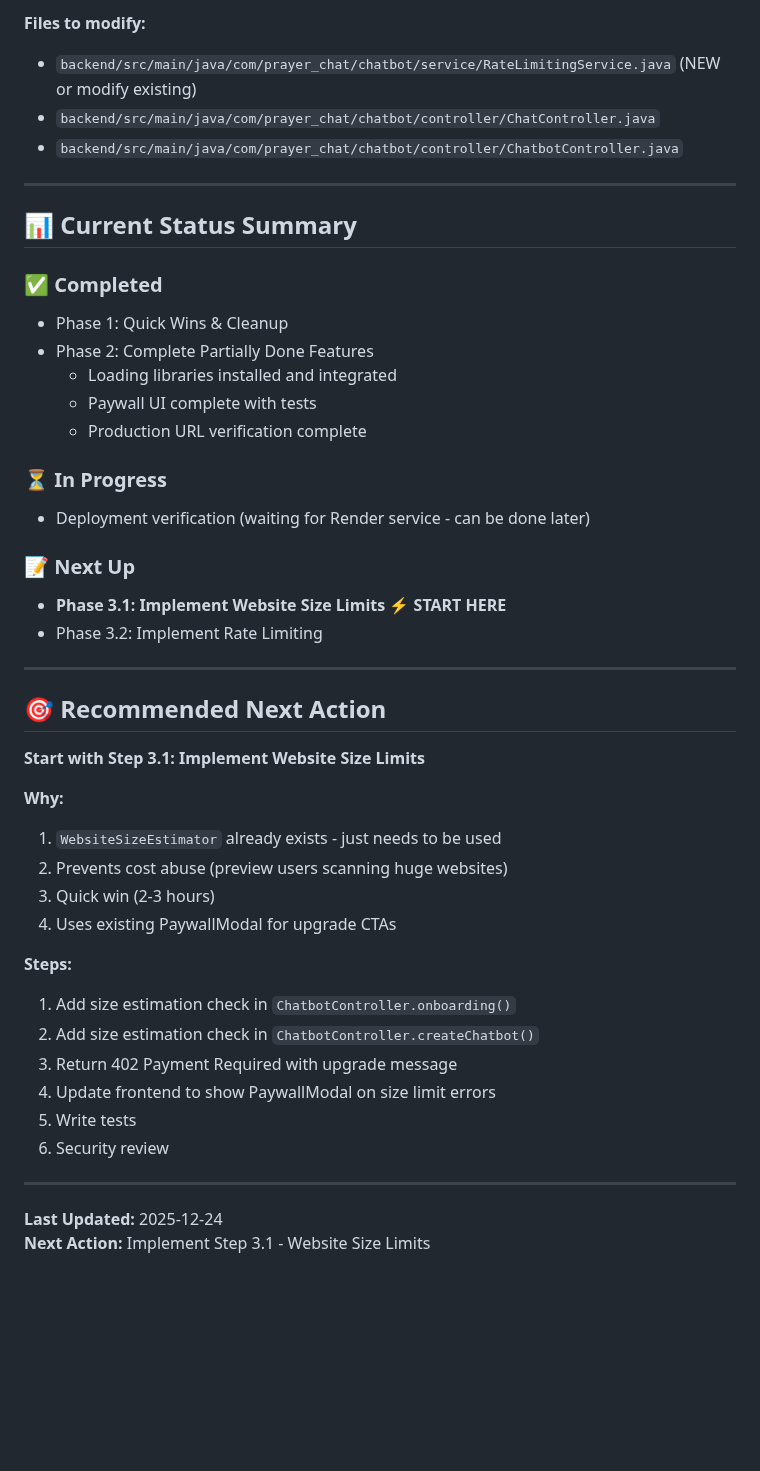
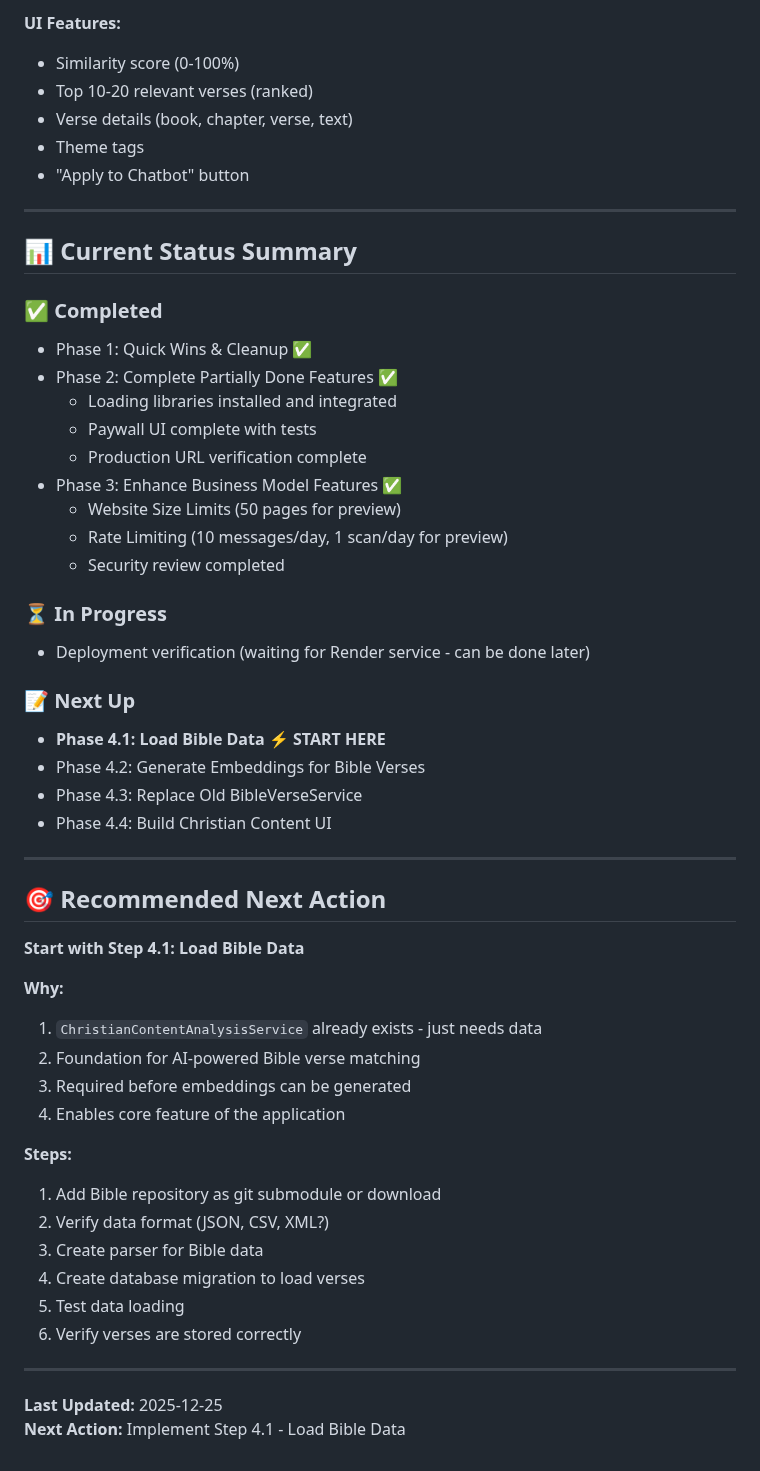
Before and after one commit to raimonvibe/chatbot-java-spring-ai, a Markdown page: NEXT_STEPS_UPDATED.md, the part around one of its changes. GitHub-like rendering; blank space fills up the shorter version.

```diff
--- a/NEXT_STEPS_UPDATED.md
+++ b/NEXT_STEPS_UPDATED.md
@@ -96,48 +158,56 @@ if (accessControlService.isPreviewMode(user) && estimatedPages > 50) {
 
-**Files to modify:**
-- `backend/src/main/java/com/prayer_chat/chatbot/service/RateLimitingService.java` (NEW or modify existing)
-- `backend/src/main/java/com/prayer_chat/chatbot/controller/ChatController.java`
-- `backend/src/main/java/com/prayer_chat/chatbot/controller/ChatbotController.java`
+**UI Features:**
+- Similarity score (0-100%)
+- Top 10-20 relevant verses (ranked)
+- Verse details (book, chapter, verse, text)
+- Theme tags
+- "Apply to Chatbot" button
 
 ---
 
 ## 📊 Current Status Summary
 
 ### ✅ Completed
-- Phase 1: Quick Wins & Cleanup
-- Phase 2: Complete Partially Done Features
+- Phase 1: Quick Wins & Cleanup ✅
+- Phase 2: Complete Partially Done Features ✅
   - Loading libraries installed and integrated
   - Paywall UI complete with tests
   - Production URL verification complete
+- Phase 3: Enhance Business Model Features ✅
+  - Website Size Limits (50 pages for preview)
+  - Rate Limiting (10 messages/day, 1 scan/day for preview)
+  - Security review completed
 
 ### ⏳ In Progress
 - Deployment verification (waiting for Render service - can be done later)
 
 ### 📝 Next Up
-- **Phase 3.1: Implement Website Size Limits** ⚡ **START HERE**
-- Phase 3.2: Implement Rate Limiting
+- **Phase 4.1: Load Bible Data** ⚡ **START HERE**
+- Phase 4.2: Generate Embeddings for Bible Verses
+- Phase 4.3: Replace Old BibleVerseService
+- Phase 4.4: Build Christian Content UI
 
 ---
 
 ## 🎯 Recommended Next Action
 
-**Start with Step 3.1: Implement Website Size Limits**
+**Start with Step 4.1: Load Bible Data**
 
 **Why:**
-1. `WebsiteSizeEstimator` already exists - just needs to be used
-2. Prevents cost abuse (preview users scanning huge websites)
-3. Quick win (2-3 hours)
-4. Uses existing PaywallModal for upgrade CTAs
+1. `ChristianContentAnalysisService` already exists - just needs data
+2. Foundation for AI-powered Bible verse matching
+3. Required before embeddings can be generated
+4. Enables core feature of the application
 
 **Steps:**
-1. Add size estimation check in `ChatbotController.onboarding()`
-2. Add size estimation check in `ChatbotController.createChatbot()`
-3. Return 402 Payment Required with upgrade message
-4. Update frontend to show PaywallModal on size limit errors
-5. Write tests
-6. Security review
+1. Add Bible repository as git submodule or download
+2. Verify data format (JSON, CSV, XML?)
+3. Create parser for Bible data
+4. Create database migration to load verses
+5. Test data loading
+6. Verify verses are stored correctly
 
 ---
 
-**Last Updated:** 2025-12-24
-**Next Action:** Implement Step 3.1 - Website Size Limits
+**Last Updated:** 2025-12-25
+**Next Action:** Implement Step 4.1 - Load Bible Data
```
Also changed, not shown: other parts of NEXT_STEPS_UPDATED.md (+108 -46 lines).
